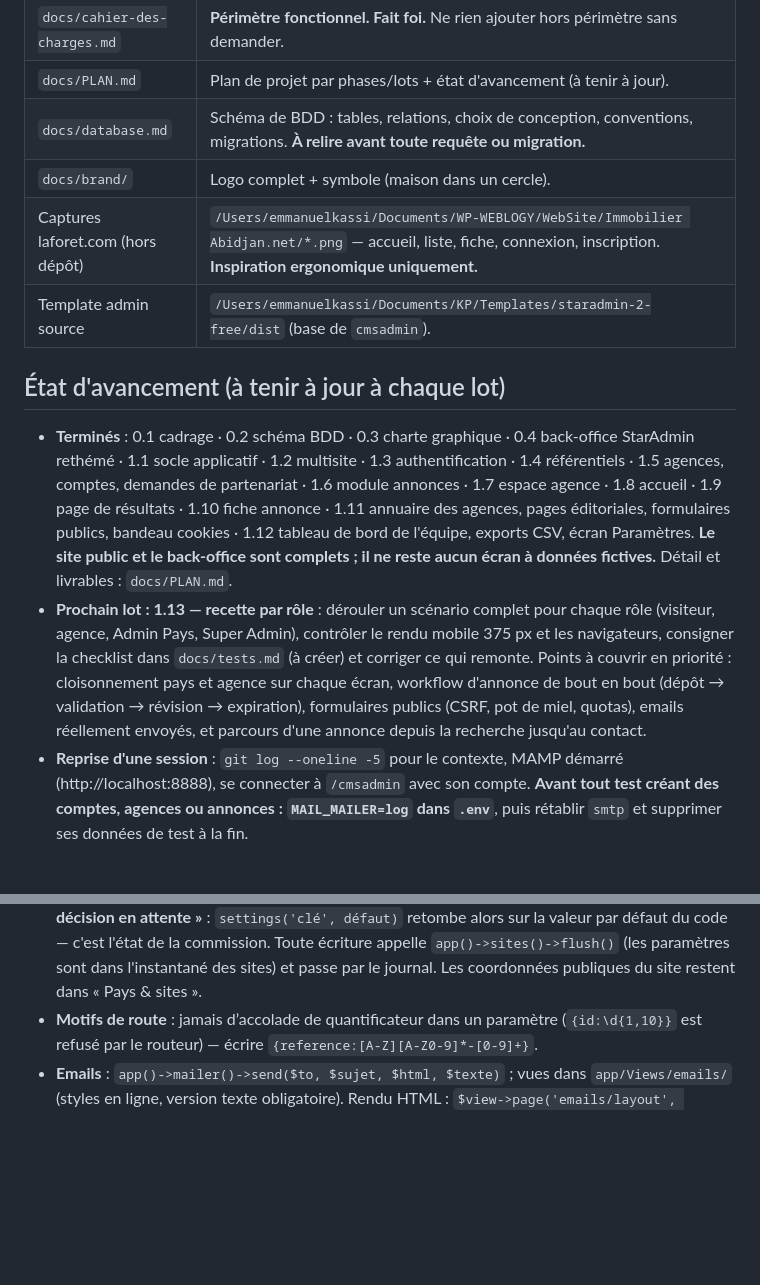
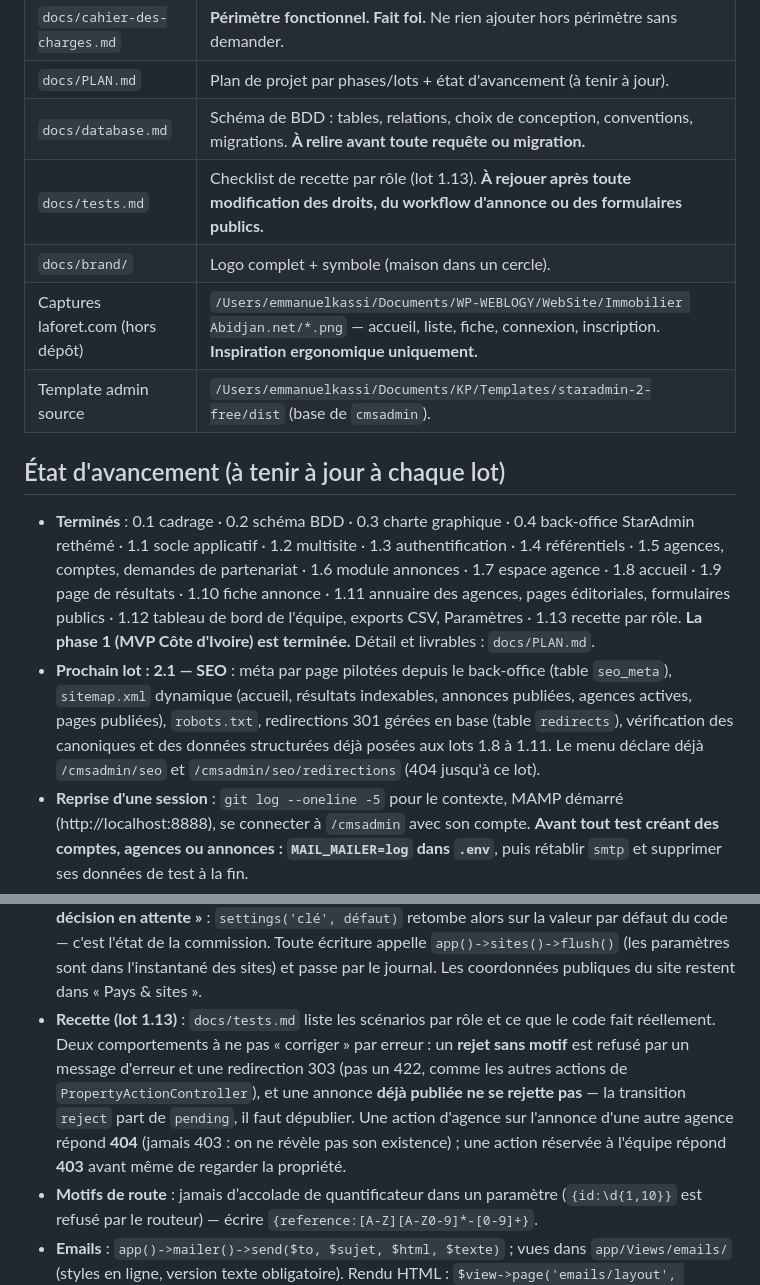
Before and after one commit to ekassi-wgy/immobilier-abidjan-net, a Markdown page: CLAUDE.md, 2 parts joined by grey strips. Rendered like a GitHub page; blank space fills up the shorter version.

```diff
--- a/CLAUDE.md
+++ b/CLAUDE.md
@@ -12,14 +12,15 @@ Langue du projet : **français** (code en anglais, textes, commentaires métier
 | `docs/cahier-des-charges.md` | **Périmètre fonctionnel. Fait foi.** Ne rien ajouter hors périmètre sans demander. |
 | `docs/PLAN.md` | Plan de projet par phases/lots + état d'avancement (à tenir à jour). |
 | `docs/database.md` | Schéma de BDD : tables, relations, choix de conception, conventions, migrations. **À relire avant toute requête ou migration.** |
+| `docs/tests.md` | Checklist de recette par rôle (lot 1.13). **À rejouer après toute modification des droits, du workflow d'annonce ou des formulaires publics.** |
 | `docs/brand/` | Logo complet + symbole (maison dans un cercle). |
 | Captures laforet.com (hors dépôt) | `/Users/emmanuelkassi/Documents/WP-WEBLOGY/WebSite/Immobilier Abidjan.net/*.png` — accueil, liste, fiche, connexion, inscription. **Inspiration ergonomique uniquement.** |
 | Template admin source | `/Users/emmanuelkassi/Documents/KP/Templates/staradmin-2-free/dist` (base de `cmsadmin`). |
 
 ## État d'avancement (à tenir à jour à chaque lot)
 
-- **Terminés** : 0.1 cadrage · 0.2 schéma BDD · 0.3 charte graphique · 0.4 back-office StarAdmin rethémé · 1.1 socle applicatif · 1.2 multisite · 1.3 authentification · 1.4 référentiels · 1.5 agences, comptes, demandes de partenariat · 1.6 module annonces · 1.7 espace agence · 1.8 accueil · 1.9 page de résultats · 1.10 fiche annonce · 1.11 annuaire des agences, pages éditoriales, formulaires publics, bandeau cookies · 1.12 tableau de bord de l'équipe, exports CSV, écran Paramètres. **Le site public et le back-office sont complets ; il ne reste aucun écran à données fictives.** Détail et livrables : `docs/PLAN.md`.
-- **Prochain lot : 1.13 — recette par rôle** : dérouler un scénario complet pour chaque rôle (visiteur, agence, Admin Pays, Super Admin), contrôler le rendu mobile 375 px et les navigateurs, consigner la checklist dans `docs/tests.md` (à créer) et corriger ce qui remonte. Points à couvrir en priorité : cloisonnement pays et agence sur chaque écran, workflow d'annonce de bout en bout (dépôt → validation → révision → expiration), formulaires publics (CSRF, pot de miel, quotas), emails réellement envoyés, et parcours d'une annonce depuis la recherche jusqu'au contact.
+- **Terminés** : 0.1 cadrage · 0.2 schéma BDD · 0.3 charte graphique · 0.4 back-office StarAdmin rethémé · 1.1 socle applicatif · 1.2 multisite · 1.3 authentification · 1.4 référentiels · 1.5 agences, comptes, demandes de partenariat · 1.6 module annonces · 1.7 espace agence · 1.8 accueil · 1.9 page de résultats · 1.10 fiche annonce · 1.11 annuaire des agences, pages éditoriales, formulaires publics · 1.12 tableau de bord de l'équipe, exports CSV, Paramètres · 1.13 recette par rôle. **La phase 1 (MVP Côte d'Ivoire) est terminée.** Détail et livrables : `docs/PLAN.md`.
+- **Prochain lot : 2.1 — SEO** : méta par page pilotées depuis le back-office (table `seo_meta`), `sitemap.xml` dynamique (accueil, résultats indexables, annonces publiées, agences actives, pages publiées), `robots.txt`, redirections 301 gérées en base (table `redirects`), vérification des canoniques et des données structurées déjà posées aux lots 1.8 à 1.11. Le menu déclare déjà `/cmsadmin/seo` et `/cmsadmin/seo/redirections` (404 jusqu'à ce lot).
 - **Reprise d'une session** : `git log --oneline -5` pour le contexte, MAMP démarré (http://localhost:8888), se connecter à `/cmsadmin` avec son compte. **Avant tout test créant des comptes, agences ou annonces : `MAIL_MAILER=log` dans `.env`**, puis rétablir `smtp` et supprimer ses données de test à la fin.
 - **Décisions en attente du client** (ne pas trancher seul) :
   - taux et mode de commission, durée de vie d’une annonce (défaut 90 j), photos d’Abidjan libres de droits, accès Plesk/DNS, textes légaux, relecture du référentiel des quartiers.
@@ -165,6 +166,7 @@ Base locale : **`immobilier_abidjan_net`** (MySQL MAMP, `root`/`root`, `127.0.0.
 - **Tableau de bord (lot 1.12)** : `DashboardController::index()` aiguille vers `agency()` (lot 1.7, périmètre de l'agence) ou `staff()` (périmètre du pays). Les deux lisent `StatsRepository`, dont toutes les méthodes acceptent `?int $agencyId` — `null` = tout le pays. L'audience vient de `property_stats_daily`, alimentée par le site public : **aucune courbe à zéro**, un état vide à la place. Deux rappels en tête de l'écran équipe : demandes de partenariat sans réponse, et mode de commission non défini.
 - **Exports CSV (lot 1.12)** : `/cmsadmin/exports`, rôle `staff`, pays du site, plafonnés à 10 000 lignes et construits en mémoire (au-delà, passer en flux). Format Excel français : **BOM UTF-8, séparateur « ; », CRLF**, énumérations traduites. Deux règles à respecter pour tout nouvel export : `property_private_details` n'est jamais joint et l'adresse n'est exportée que si elle est publique ; **toute valeur commençant par `=`, `+`, `-` ou `@` est préfixée d'une apostrophe** (un tableur ne doit pas exécuter ce qu'un visiteur a saisi). Chaque export est journalisé.
 - **Paramètres (lot 1.12)** : `/cmsadmin/parametres`, Super Admin. Seules les clés listées dans `SettingsController::FIELDS` sont modifiables. **Un champ vide écrit `null`, c'est-à-dire « décision en attente »** : `settings('clé', défaut)` retombe alors sur la valeur par défaut du code — c'est l'état de la commission. Toute écriture appelle `app()->sites()->flush()` (les paramètres sont dans l'instantané des sites) et passe par le journal. Les coordonnées publiques du site restent dans « Pays & sites ».
+- **Recette (lot 1.13)** : `docs/tests.md` liste les scénarios par rôle et ce que le code fait réellement. Deux comportements à ne pas « corriger » par erreur : un **rejet sans motif** est refusé par un message d'erreur et une redirection 303 (pas un 422, comme les autres actions de `PropertyActionController`), et une annonce **déjà publiée ne se rejette pas** — la transition `reject` part de `pending`, il faut dépublier. Une action d'agence sur l'annonce d'une autre agence répond **404** (jamais 403 : on ne révèle pas son existence) ; une action réservée à l'équipe répond **403** avant même de regarder la propriété.
 - **Motifs de route** : jamais d’accolade de quantificateur dans un paramètre (`{id:\d{1,10}}` est refusé par le routeur) — écrire `{reference:[A-Z][A-Z0-9]*-[0-9]+}`.
 - **Emails** : `app()->mailer()->send($to, $sujet, $html, $texte)` ; vues dans `app/Views/emails/` (styles en ligne, version texte obligatoire). Rendu HTML : `$view->page('emails/layout', 'emails/…', $data, ['site' => site(), 'preheader' => …])`.
 - **Traductions** : `__('errors.404.title', ['name' => …])` ; toute clé ajoutée dans `lang/fr.php` l’est aussi dans `lang/en.php`. Toutes les vues sont traduites depuis le lot 1.12.
```
Also changed, not shown: README.md (+4 -2 lines), docs/PLAN.md (+1 -1 lines).
